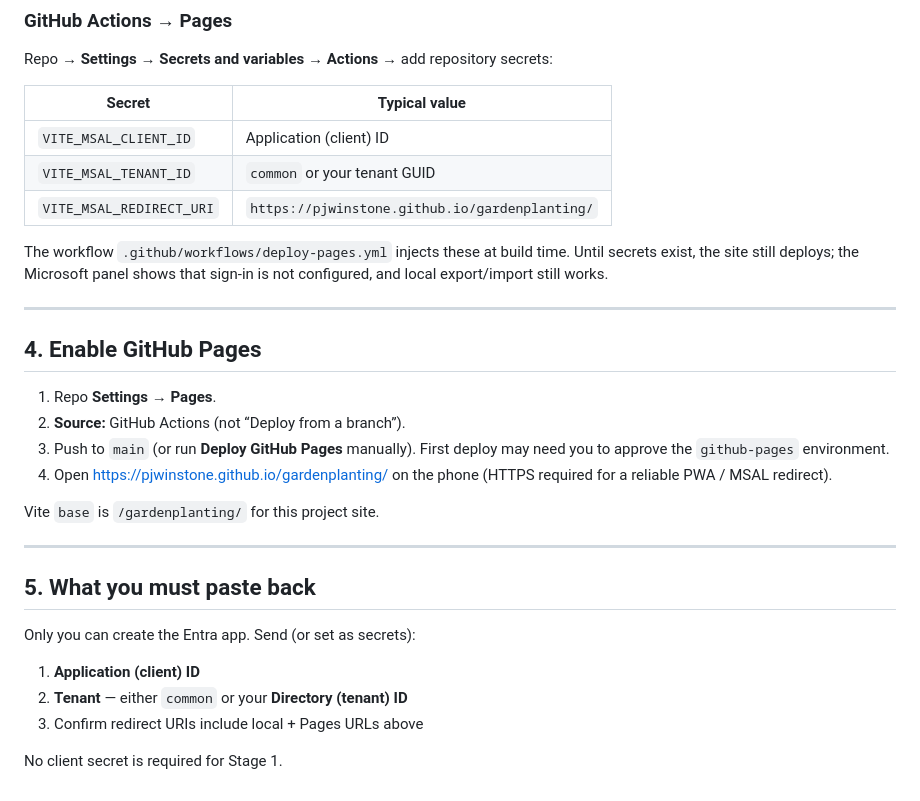
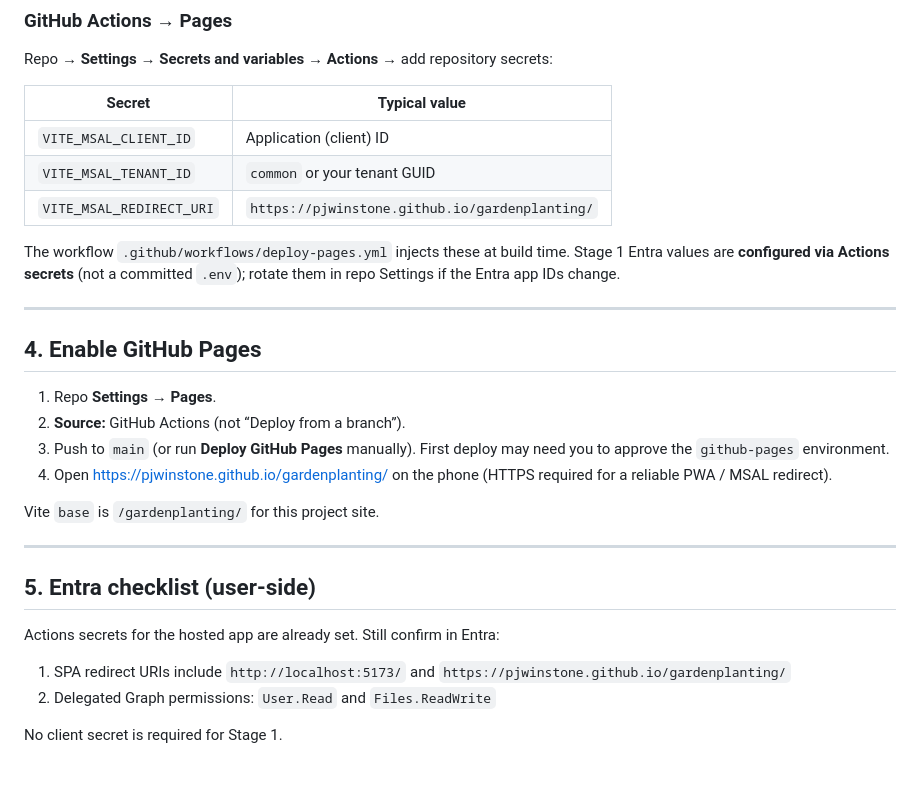
Before and after one commit to pjwinstone/gardenplanting, a Markdown page: docs/entra-onedrive-setup.md, the part around the change. Rendered like a GitHub page.

Commit message:
docs: note Stage 1 MSAL configured via Actions secrets
Clarify that hosted Entra values live in repository secrets (not a committed .env) and refresh the user-side Entra checklist.

```diff
--- a/docs/entra-onedrive-setup.md
+++ b/docs/entra-onedrive-setup.md
@@ -73,7 +73,7 @@ Repo → **Settings** → **Secrets and variables** → **Actions** → add repo
 | `VITE_MSAL_TENANT_ID` | `common` or your tenant GUID |
 | `VITE_MSAL_REDIRECT_URI` | `https://pjwinstone.github.io/gardenplanting/` |
 
-The workflow `.github/workflows/deploy-pages.yml` injects these at build time. Until secrets exist, the site still deploys; the Microsoft panel shows that sign-in is not configured, and local export/import still works.
+The workflow `.github/workflows/deploy-pages.yml` injects these at build time. Stage 1 Entra values are **configured via Actions secrets** (not a committed `.env`); rotate them in repo Settings if the Entra app IDs change.
 
 ---
 
@@ -88,12 +88,11 @@ Vite `base` is `/gardenplanting/` for this project site.
 
 ---
 
-## 5. What you must paste back
+## 5. Entra checklist (user-side)
 
-Only you can create the Entra app. Send (or set as secrets):
+Actions secrets for the hosted app are already set. Still confirm in Entra:
 
-1. **Application (client) ID**
-2. **Tenant** — either `common` or your **Directory (tenant) ID**
-3. Confirm redirect URIs include local + Pages URLs above
+1. SPA redirect URIs include `http://localhost:5173/` and `https://pjwinstone.github.io/gardenplanting/`
+2. Delegated Graph permissions: `User.Read` and `Files.ReadWrite`
 
 No client secret is required for Stage 1.
```
